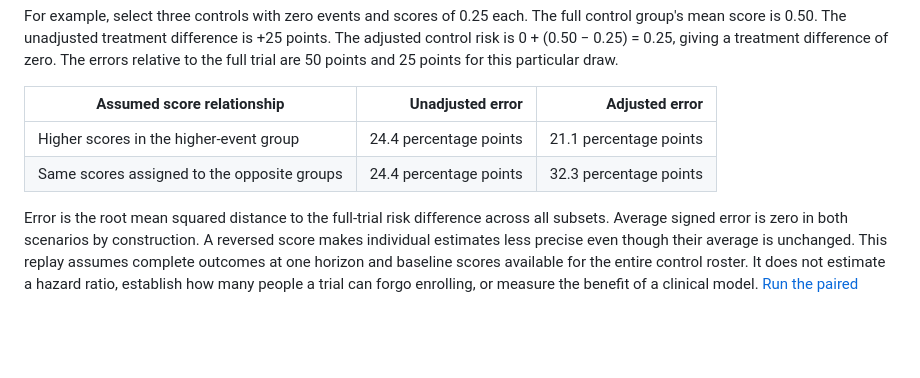
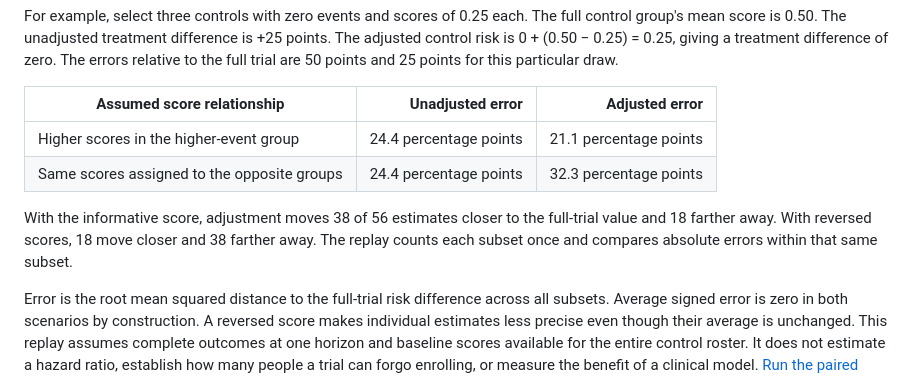
Before and after one commit to rayliulhr/clinical-trial-model-evaluation, a Markdown page: examples/WORKED_EXAMPLES.md, the part around the change. GitHub-like rendering; blank space fills up the shorter version.

```diff
--- a/examples/WORKED_EXAMPLES.md
+++ b/examples/WORKED_EXAMPLES.md
@@ -30,4 +30,6 @@ For example, select three controls with zero events and scores of 0.25 each. The
 | Higher scores in the higher-event group | 24.4 percentage points | 21.1 percentage points |
 | Same scores assigned to the opposite groups | 24.4 percentage points | 32.3 percentage points |
 
+With the informative score, adjustment moves 38 of 56 estimates closer to the full-trial value and 18 farther away. With reversed scores, 18 move closer and 38 farther away. The replay counts each subset once and compares absolute errors within that same subset.
+
 Error is the root mean squared distance to the full-trial risk difference across all subsets. Average signed error is zero in both scenarios by construction. A reversed score makes individual estimates less precise even though their average is unchanged. This replay assumes complete outcomes at one horizon and baseline scores available for the entire control roster. It does not estimate a hazard ratio, establish how many people a trial can forgo enrolling, or measure the benefit of a clinical model. [Run the paired replay](../control_subsets.py) · [See the tests](../tests/test_worked_examples.py)
```
Also changed, not shown: README.md (+16 -16 lines), docs/PROJECT.md (+20 -14 lines), examples/control-error.png (added), 2 other files.
